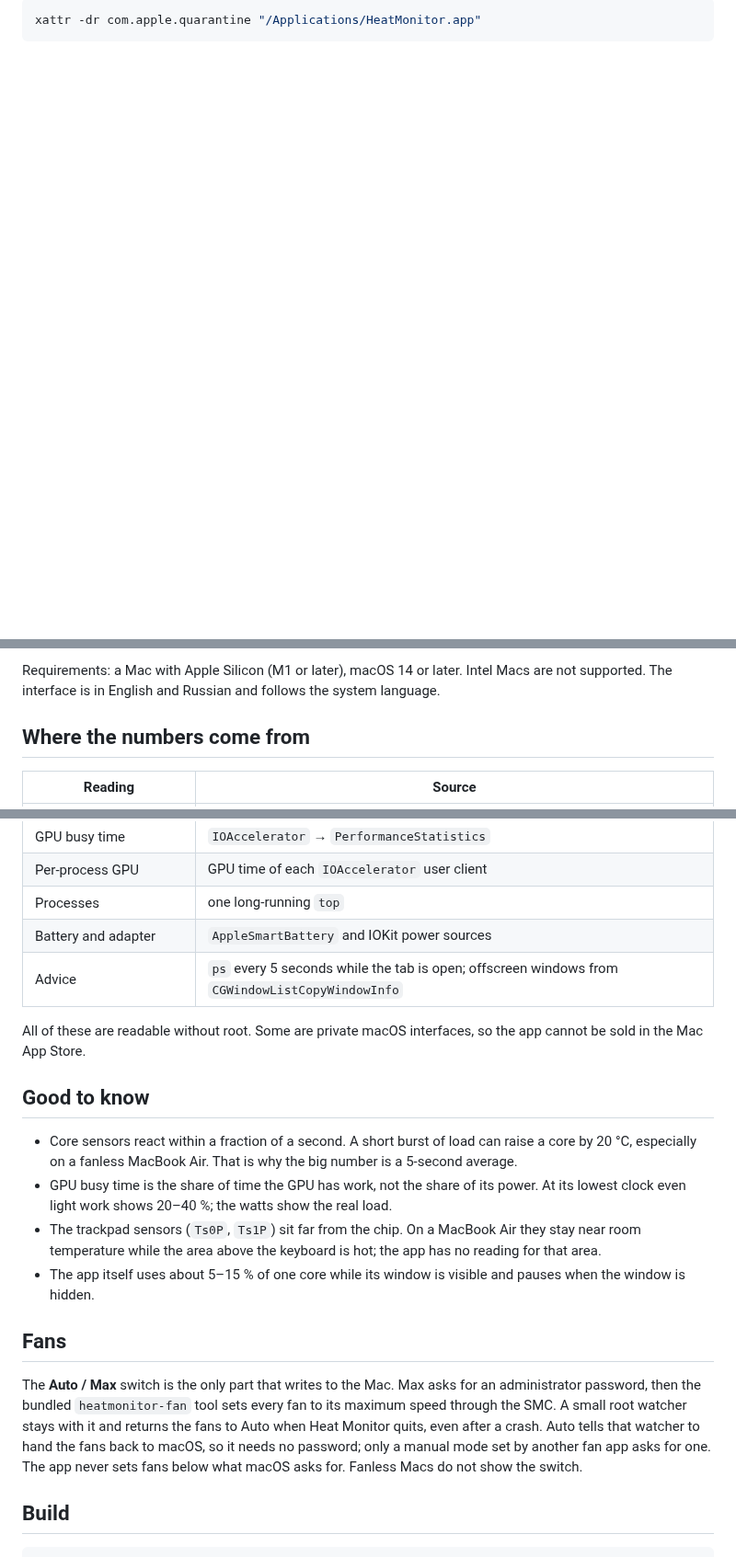
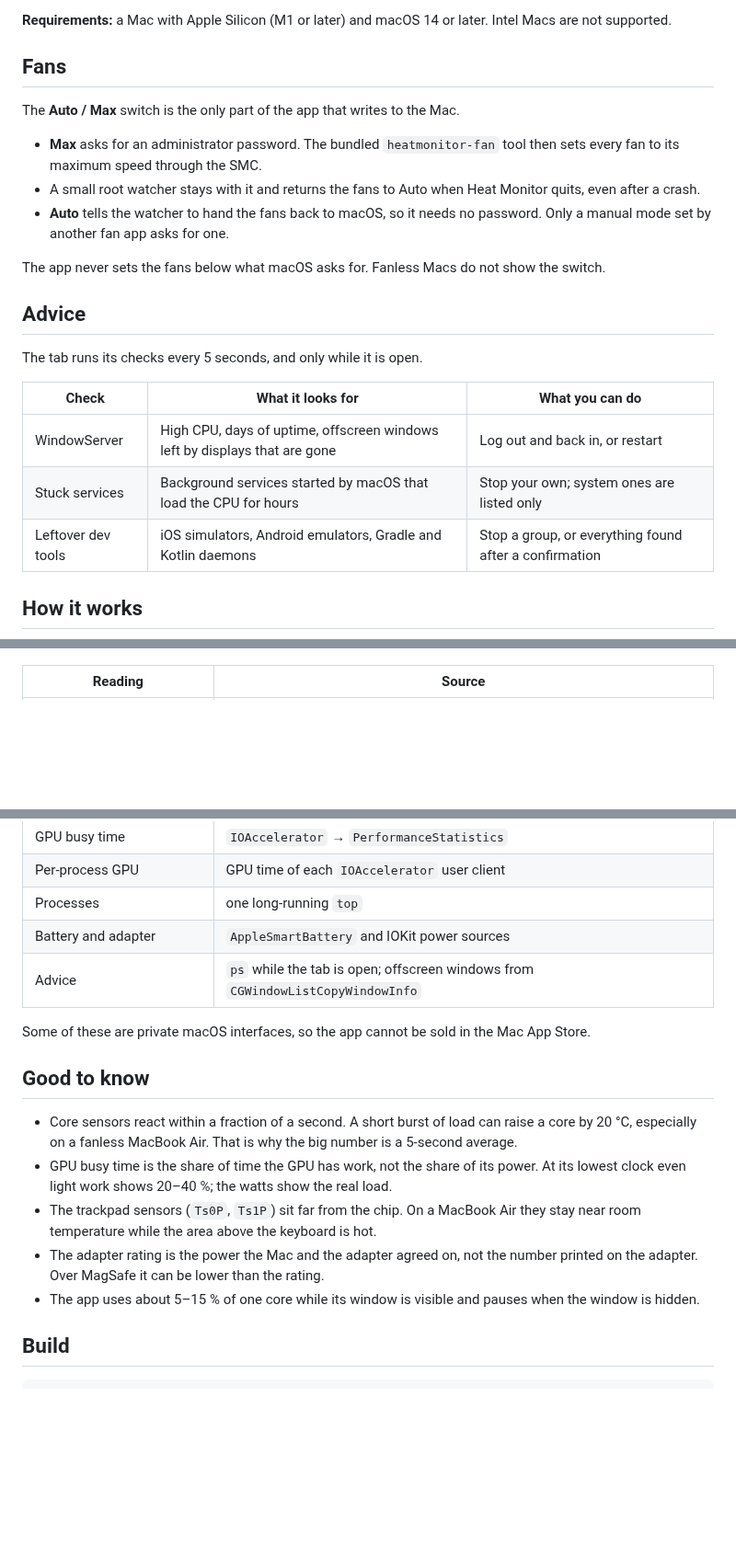
Before and after one commit to Disspear574/HeatMonitor, a Markdown page: README.md, 3 parts joined by grey strips. Shown at 92% size. Rendered like a GitHub page; blank space fills up the shorter version.

````diff
--- a/README.md
+++ b/README.md
@@ -41,3 +62,29 @@ Or remove the quarantine flag in Terminal:
 
-```bash
-xattr -dr com.apple.quarantine "/Applications/HeatMonitor.app"
+**Requirements:** a Mac with Apple Silicon (M1 or later) and macOS 14 or later. Intel Macs are
+not supported.
+
+## Fans
+
+The **Auto / Max** switch is the only part of the app that writes to the Mac.
+
+- **Max** asks for an administrator password. The bundled `heatmonitor-fan` tool then sets every
+  fan to its maximum speed through the SMC.
+- A small root watcher stays with it and returns the fans to Auto when Heat Monitor quits, even
+  after a crash.
+- **Auto** tells the watcher to hand the fans back to macOS, so it needs no password. Only a
+  manual mode set by another fan app asks for one.
+
+The app never sets the fans below what macOS asks for. Fanless Macs do not show the switch.
+
+## Advice
+
+The tab runs its checks every 5 seconds, and only while it is open.
+
+| Check | What it looks for | What you can do |
+|---|---|---|
+| WindowServer | High CPU, days of uptime, offscreen windows left by displays that are gone | Log out and back in, or restart |
+| Stuck services | Background services started by macOS that load the CPU for hours | Stop your own; system ones are listed only |
+| Leftover dev tools | iOS simulators, Android emulators, Gradle and Kotlin daemons | Stop a group, or everything found after a confirmation |
+
+## How it works
+
@@ -44,9 +101,4 @@ xattr -dr com.apple.quarantine "/Applications/HeatMonitor.app"
 ```
-
-Requirements: a Mac with Apple Silicon (M1 or later), macOS 14 or later. Intel Macs are not
-supported. The interface is in English and Russian and follows the system language.
-
-## Where the numbers come from
 
 | Reading | Source |
 |---|---|
@@ -58,10 +110,9 @@ supported. The interface is in English and Russian and follows the system langua
 | Per-process GPU | GPU time of each `IOAccelerator` user client |
 | Processes | one long-running `top` |
 | Battery and adapter | `AppleSmartBattery` and IOKit power sources |
-| Advice | `ps` every 5 seconds while the tab is open; offscreen windows from `CGWindowListCopyWindowInfo` |
+| Advice | `ps` while the tab is open; offscreen windows from `CGWindowListCopyWindowInfo` |
 
-All of these are readable without root. Some are private macOS interfaces, so the app cannot be
-sold in the Mac App Store.
+Some of these are private macOS interfaces, so the app cannot be sold in the Mac App Store.
 
 ## Good to know
 
@@ -70,18 +121,11 @@ sold in the Mac App Store.
 - GPU busy time is the share of time the GPU has work, not the share of its power. At its
   lowest clock even light work shows 20–40 %; the watts show the real load.
 - The trackpad sensors (`Ts0P`, `Ts1P`) sit far from the chip. On a MacBook Air they stay near
-  room temperature while the area above the keyboard is hot; the app has no reading for that area.
-- The app itself uses about 5–15 % of one core while its window is visible and pauses when the
-  window is hidden.
-
-## Fans
-
-The **Auto / Max** switch is the only part that writes to the Mac. Max asks for an administrator
-password, then the bundled `heatmonitor-fan` tool sets every fan to its maximum speed through the
-SMC. A small root watcher stays with it and returns the fans to Auto when Heat Monitor quits,
-even after a crash. Auto tells that watcher to hand the fans back to macOS, so it needs no
-password; only a manual mode set by another fan app asks for one. The app never sets fans below what macOS
-asks for. Fanless Macs do not show the switch.
+  room temperature while the area above the keyboard is hot.
+- The adapter rating is the power the Mac and the adapter agreed on, not the number printed on
+  the adapter. Over MagSafe it can be lower than the rating.
+- The app uses about 5–15 % of one core while its window is visible and pauses when the window
+  is hidden.
 
 ## Build
 
````
Also changed, not shown: other parts of README.md (+69 -55 lines), README.ru.md (added, +151 -0 lines), docs/images/advice-ru.png (added), docs/images/hero-en.png (added), docs/images/icon.png (added), 2 other files.
